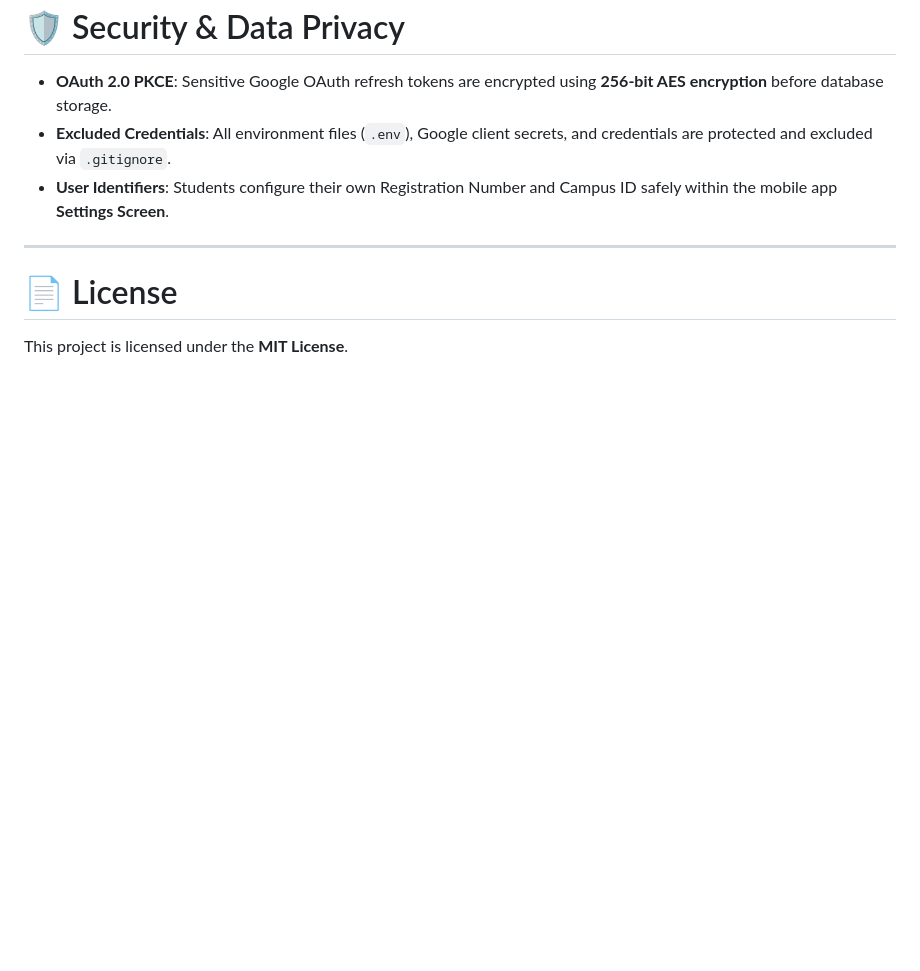
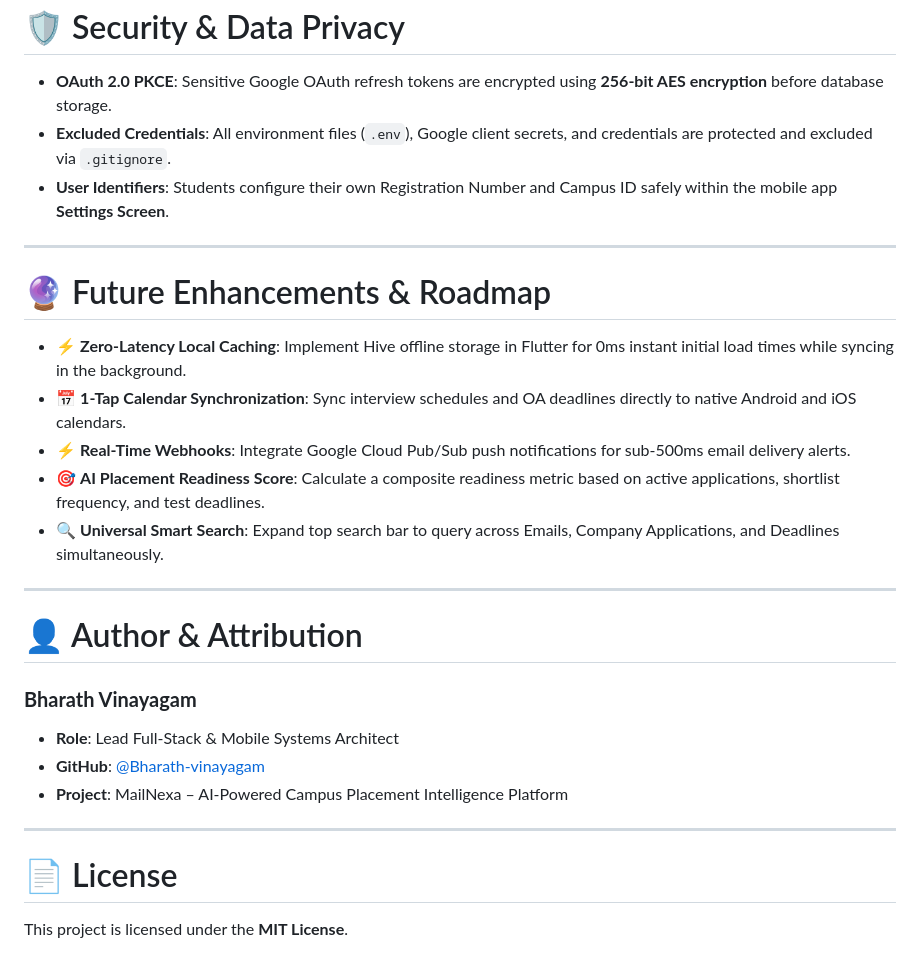
Before and after one commit to Bharath-vinayagam/MailNexa, a Markdown page: README.md, the part around the change. Drawn GitHub-style; blank space fills up the shorter version.

Commit message:
Add Future Enhancements and Author & Attribution sections to README.md

```diff
--- a/README.md
+++ b/README.md
@@ -245,6 +245,25 @@ flutter build apk --release
 
 ---
 
+# 🔮 Future Enhancements & Roadmap
+
+* ⚡ **Zero-Latency Local Caching**: Implement Hive offline storage in Flutter for 0ms instant initial load times while syncing in the background.
+* 📅 **1-Tap Calendar Synchronization**: Sync interview schedules and OA deadlines directly to native Android and iOS calendars.
+* ⚡ **Real-Time Webhooks**: Integrate Google Cloud Pub/Sub push notifications for sub-500ms email delivery alerts.
+* 🎯 **AI Placement Readiness Score**: Calculate a composite readiness metric based on active applications, shortlist frequency, and test deadlines.
+* 🔍 **Universal Smart Search**: Expand top search bar to query across Emails, Company Applications, and Deadlines simultaneously.
+
+---
+
+# 👤 Author & Attribution
+
+### **Bharath Vinayagam**
+* **Role**: Lead Full-Stack & Mobile Systems Architect
+* **GitHub**: [@Bharath-vinayagam](https://github.com/Bharath-vinayagam)
+* **Project**: MailNexa – AI-Powered Campus Placement Intelligence Platform
+
+---
+
 # 📄 License
 
 This project is licensed under the **MIT License**.
```
